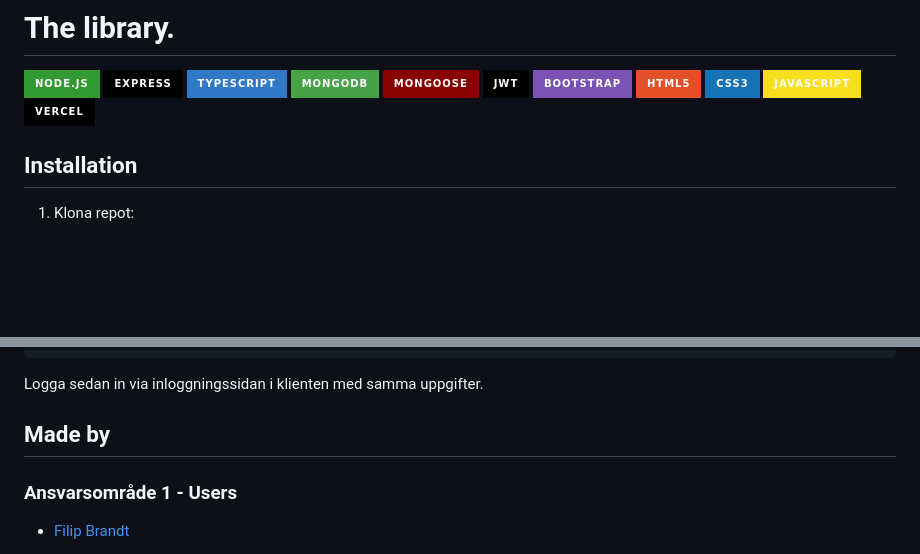
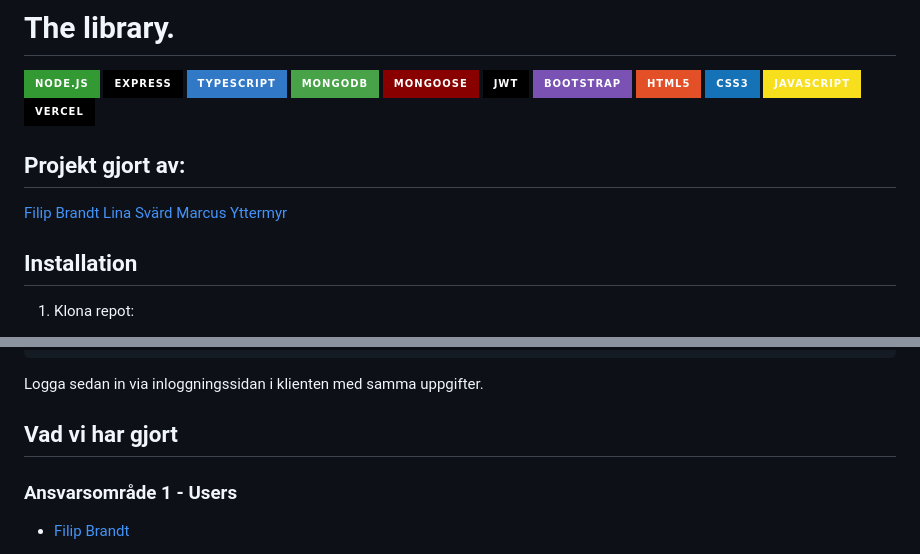
Before and after one commit to linasvard/the-library, a Markdown page: README.md, 2 parts joined by grey strips. Rendered like a GitHub page; badges without logos; blank space fills up the shorter version.

Commit message:
docs: add contributors and update project description
Added contributors section and updated project description.

```diff
--- a/README.md
+++ b/README.md
@@ -10,6 +10,12 @@
 ![CSS3](https://img.shields.io/badge/CSS3-1572B6?style=for-the-badge&logo=css3&logoColor=white)
 ![JavaScript](https://img.shields.io/badge/JavaScript-F7DF1E?style=for-the-badge&logo=javascript&logoColor=black)
 ![Vercel](https://img.shields.io/badge/Vercel-000000?style=for-the-badge&logo=vercel&logoColor=white)
+
+## Projekt gjort av:
+[Filip Brandt](https://github.com/filip-brandt)
+[Lina Svärd](https://github.com/linasvard)
+[Marcus Yttermyr](https://github.com/Marcusey)
+
 
 ## Installation
 
@@ -61,7 +67,7 @@ Registrera en användare via ett POST-anrop till `/api/auth/register` (t.ex. via
 Logga sedan in via inloggningssidan i klienten med samma uppgifter.
 
 
-## Made by
+## Vad vi har gjort
 
 ### Ansvarsområde 1 - Users
 - [Filip Brandt](https://github.com/filip-brandt)
```
